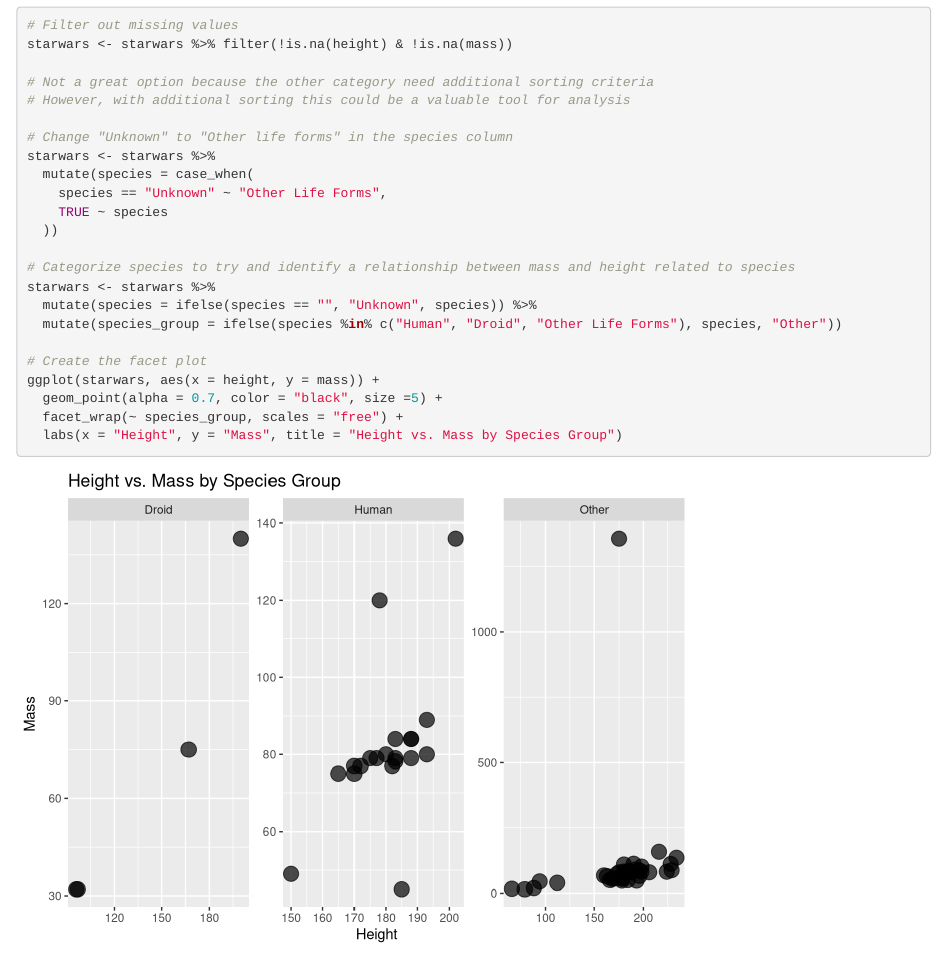
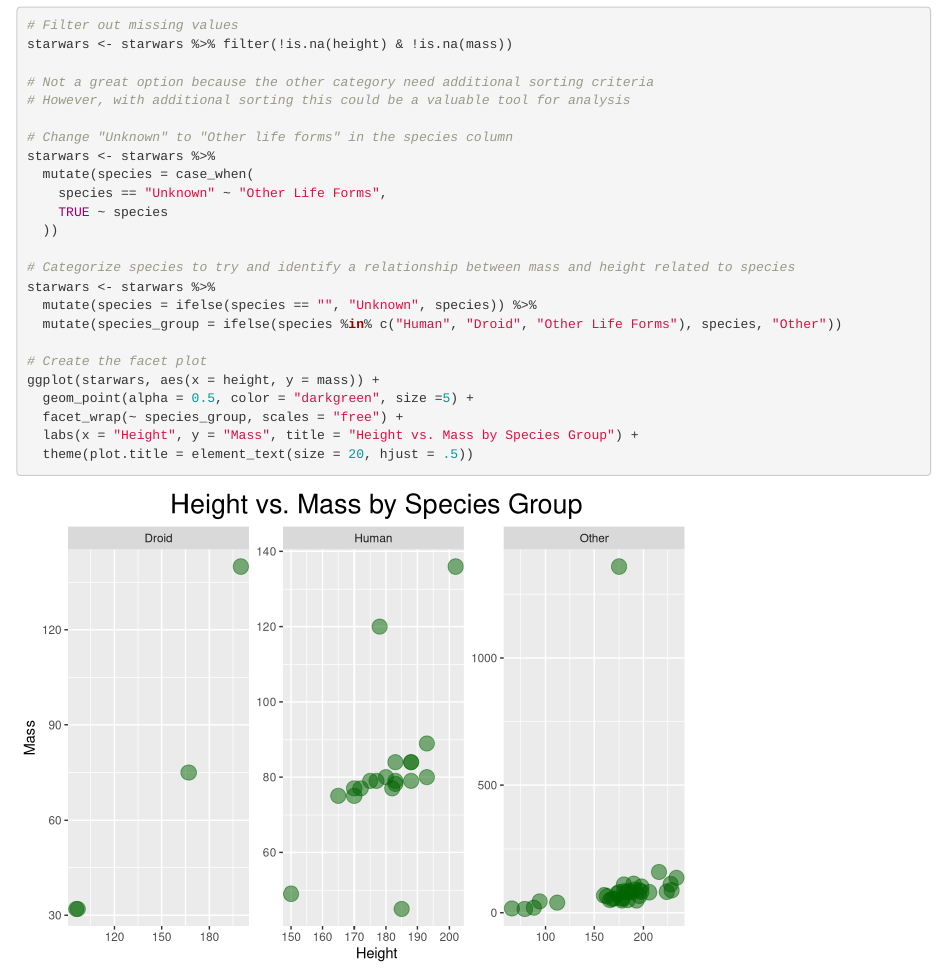
Before and after one commit to NicoleRGorman/ComputationalBiology, an R Markdown document (Homework12.Rmd): the page in a window 1100 px wide, from 5520 px down. Rendered offline with R 4.5, knitr and Pandoc, with nearby package versions; code that draws random numbers runs with fixed seeds of ours.

Commit message:
homework 12

````diff
--- a/Homework12.Rmd
+++ b/Homework12.Rmd
@@ -203,8 +203,9 @@ starwars <- starwars %>%
 
 # Create the facet plot
 ggplot(starwars, aes(x = height, y = mass)) +
-  geom_point(alpha = 0.7, color = "black", size =5) +
+  geom_point(alpha = 0.5, color = "darkgreen", size =5) +
   facet_wrap(~ species_group, scales = "free") +
-  labs(x = "Height", y = "Mass", title = "Height vs. Mass by Species Group")
+  labs(x = "Height", y = "Mass", title = "Height vs. Mass by Species Group") +
+  theme(plot.title = element_text(size = 20, hjust = .5))
 
 ```
````
Also changed, not shown: Homework12.html.
